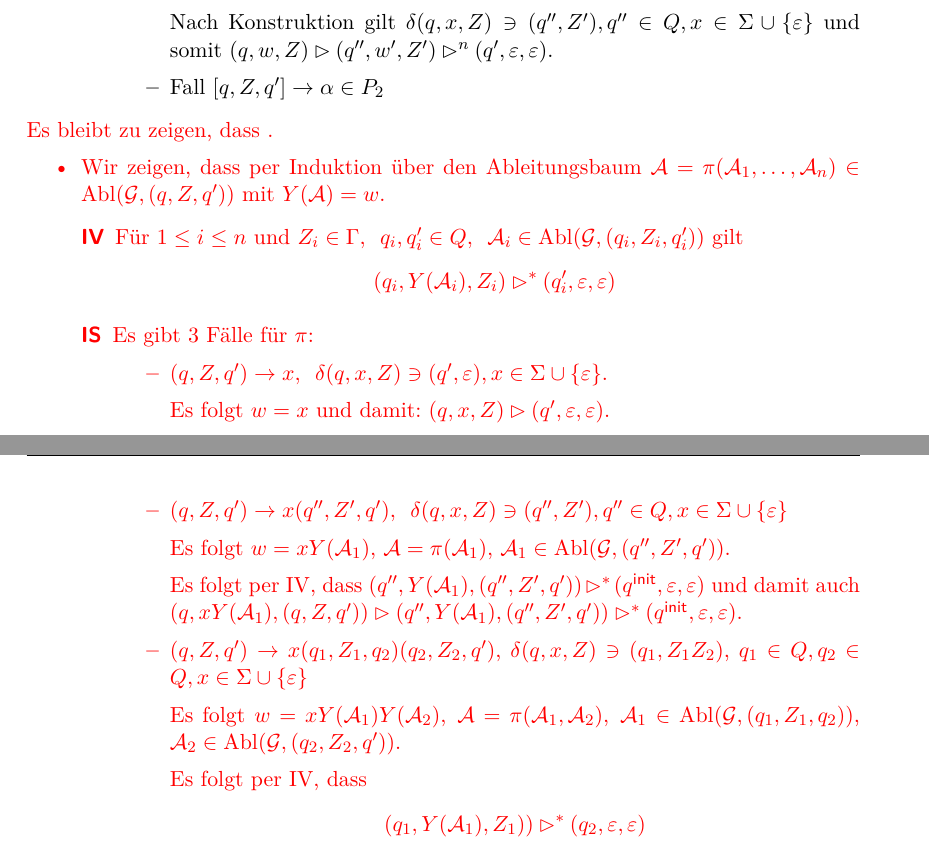
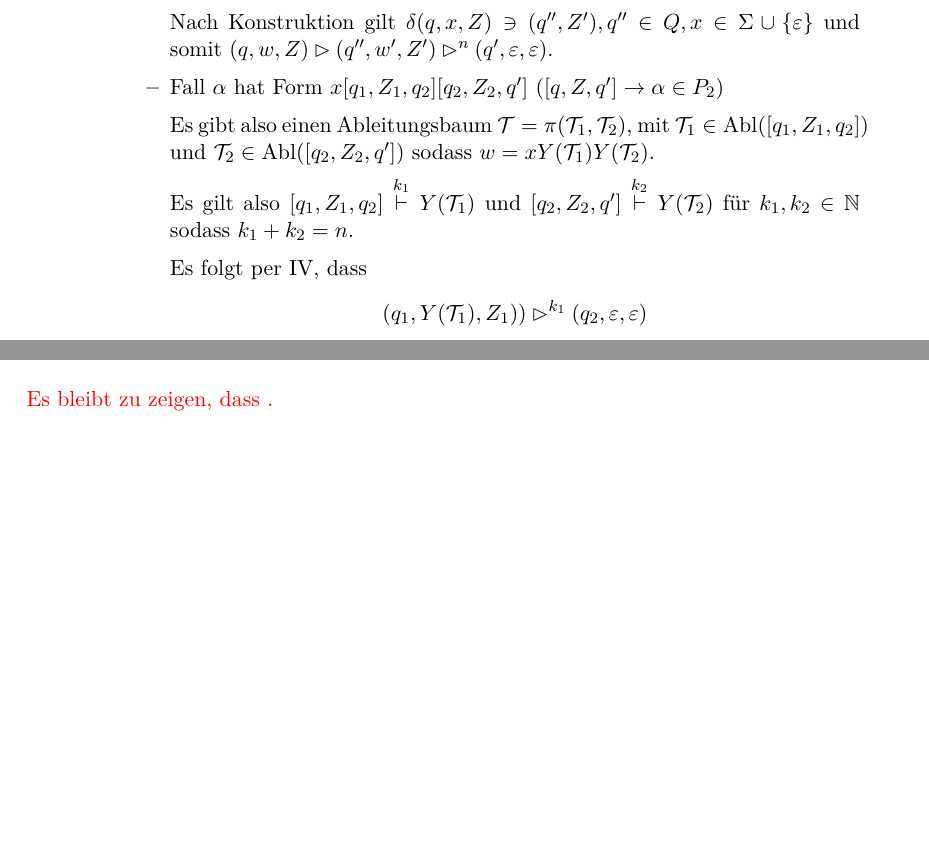
Before and after one commit to proglang/Informatik-III-Theoretische-Informatik, a LaTeX document (Info_3_Skript_WS2017-18.tex, which reads 4-Kellerautomaten.tex): two parts of pages 57 and 58 of 63 before the commit and two parts of pages 57 and 58 of 62 after it, joined at a grey line, cut so that both start at the same text, the shorter picture padded with empty space. Compiled offline with pdfLaTeX.

Commit message:
add one direction of proof

```diff
--- a/4-Kellerautomaten.tex
+++ b/4-Kellerautomaten.tex
@@ -267,4 +267,14 @@ Das folgende Lemma beantwortet diese Frage.
 
 	  Nach Konstruktion gilt $\delta(q, x, Z) \ni (q'', Z'), q'' \in Q, x \in \Sigma \cup \{\Eps\}$ und somit
 	  $(q, w, Z) \ConfRel (q'', w', Z') \ConfRel^n (q',\Eps,\Eps)$.
-      \item Fall $[q,Z,q']\rightarrow\alpha \in P_2$
+      \item Fall $\alpha$ hat Form $x[q_1,Z_1,q_2][q_2, Z_2, q']$ ($[q,Z,q']\rightarrow\alpha \in P_2$)
+
+      Es gibt also einen Ableitungsbaum $\mathcal{T} = \pi(\mathcal{T}_1,\mathcal{T}_2)$, mit $\mathcal{T}_1 \in \operatorname{Abl}([q_1, Z_1, q_2])$ und $\mathcal{T}_2 \in \operatorname{Abl}([q_2, Z_2, q'])$ sodass $w = xY(\mathcal{T}_1)Y(\mathcal{T}_2)$.
+
+      Es gilt also $[q_1, Z_1, q_2]\stackrel{k_1}{\vdash} Y(\mathcal{T}_1)$ und
+      $[q_2, Z_2, q']\stackrel{k_2}{\vdash} Y(\mathcal{T}_2)$ für $k_1,k_2\in\N$ sodass $k_1+k_2=n$.
+
+          Es folgt per IV, dass
+          \begin{displaymath}
+            (q_1, Y(\mathcal{T}_1), Z_1)) \ConfRel^{k_1} (q_2, \Eps, \Eps)
+          \end{displaymath}
@@ -279,32 +305,3 @@ Das folgende Lemma beantwortet diese Frage.
 
     Es bleibt zu zeigen, dass .
     \begin{itemize}
-    \item Wir zeigen, dass
-      per Induktion über den Ableitungsbaum $\mathcal{A}=\pi(\mathcal{A}_1, \ldots, \mathcal{A}_n) \in \operatorname{Abl}(\mathcal{G}, (q,Z,q'))$ mit $Y(\mathcal{A}) = w$.
-
-      \begin{description}
-      \item[IV] Für $1 \le i \le n$ und $Z_i \in \Gamma,\enspace q_i,q_i' \in Q,\enspace \mathcal{A}_i \in \operatorname{Abl}(\mathcal{G}, (q_i, Z_i, q_i'))$ gilt
-        \begin{displaymath}
-          (q_i,Y(\mathcal{A}_i),Z_i) \ConfRel^* (q_i',\Eps,\Eps)
-        \end{displaymath}
-      \item[IS]
-        Es gibt $3$ Fälle für $\pi$:
-        \begin{itemize}
-        \item $(q, Z, q') \to x,\enspace \delta(q, x, Z) \ni (q', \Eps), x \in \Sigma \cup \{\Eps\}$.
-
-          Es folgt $w = x$ und damit: $(q, x, Z) \ConfRel (q', \Eps, \Eps)$.
-
-        \item $(q, Z, q') \to x(q'', Z', q'), \enspace \delta(q, x, Z) \ni (q'', Z'), q'' \in Q, x \in \Sigma \cup \{\Eps\}$
-
-          Es folgt $w = xY(\mathcal{A}_1)$, $\mathcal{A} = \pi(\mathcal{A}_1)$, $\mathcal{A}_1 \in \operatorname{Abl}(\mathcal{G}, (q'', Z', q'))$.
-
-          Es folgt per IV, dass $(q'', Y(\mathcal{A}_1), (q'', Z', q')) \ConfRel^* (\qinit, \Eps, \Eps)$ und damit auch $(q, xY(\mathcal{A}_1), (q, Z, q')) \ConfRel (q'', Y(\mathcal{A}_1), (q'', Z', q')) \ConfRel^* (\qinit, \Eps, \Eps)$.
-
-        \item $(q, Z, q') \to x(q_1,Z_1,q_2)(q_2, Z_2, q')$, $\delta(q, x, Z) \ni (q_1, Z_1Z_2)$, $q_1 \in Q, q_2 \in Q, x \in \Sigma \cup \{\Eps\}$
-
-          Es folgt $w = xY(\mathcal{A}_1)Y(\mathcal{A}_2)$,\enspace $\mathcal{A} = \pi(\mathcal{A}_1,\mathcal{A}_2)$,\enspace $\mathcal{A}_1 \in \operatorname{Abl}(\mathcal{G}, (q_1, Z_1, q_2))$, $\mathcal{A}_2 \in \operatorname{Abl}(\mathcal{G}, (q_2, Z_2, q'))$.
-
-          Es folgt per IV, dass
-          \begin{displaymath}
-            (q_1, Y(\mathcal{A}_1), Z_1)) \ConfRel^* (q_2, \Eps, \Eps)
-          \end{displaymath}
```
Also changed, not shown: 4-Kellerautomaten.tex (36 more changed lines).
